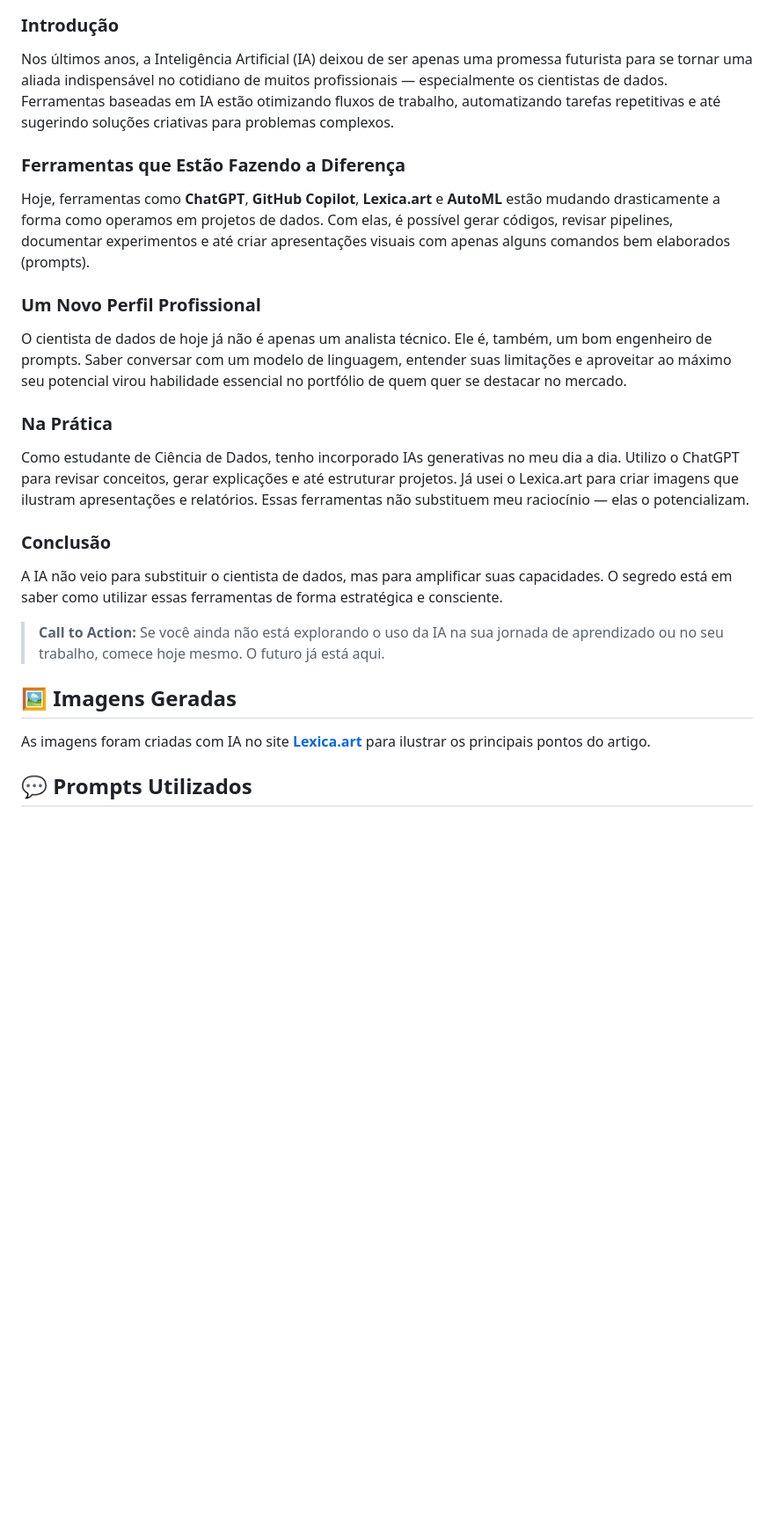
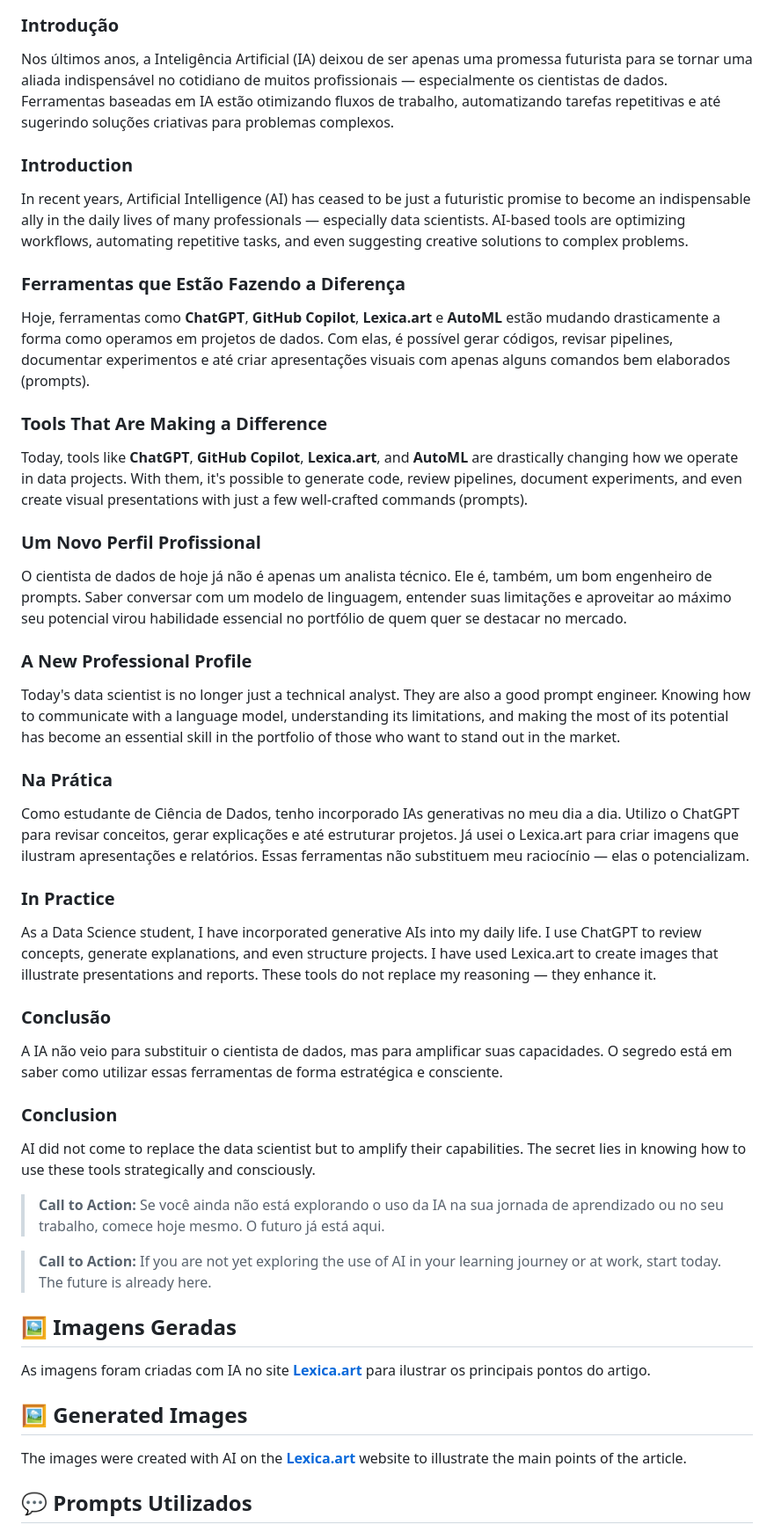
Before and after one commit to galafis/Criando-Artigos-Tecnicos-com-ChatGPT-e-Lexica.art, a Markdown page: README.md, the part around one of its changes. Shown at 88% size. GitHub-like rendering; blank space fills up the shorter version.

```diff
--- a/README.md
+++ b/README.md
@@ -27,22 +43,42 @@ Neste projeto, usei prompts otimizados no **ChatGPT** para criar um artigo magn
 ### Introdução
 Nos últimos anos, a Inteligência Artificial (IA) deixou de ser apenas uma promessa futurista para se tornar uma aliada indispensável no cotidiano de muitos profissionais — especialmente os cientistas de dados. Ferramentas baseadas em IA estão otimizando fluxos de trabalho, automatizando tarefas repetitivas e até sugerindo soluções criativas para problemas complexos.
 
+### Introduction
+In recent years, Artificial Intelligence (AI) has ceased to be just a futuristic promise to become an indispensable ally in the daily lives of many professionals — especially data scientists. AI-based tools are optimizing workflows, automating repetitive tasks, and even suggesting creative solutions to complex problems.
+
 ### Ferramentas que Estão Fazendo a Diferença
 Hoje, ferramentas como **ChatGPT**, **GitHub Copilot**, **Lexica.art** e **AutoML** estão mudando drasticamente a forma como operamos em projetos de dados. Com elas, é possível gerar códigos, revisar pipelines, documentar experimentos e até criar apresentações visuais com apenas alguns comandos bem elaborados (prompts).
+
+### Tools That Are Making a Difference
+Today, tools like **ChatGPT**, **GitHub Copilot**, **Lexica.art**, and **AutoML** are drastically changing how we operate in data projects. With them, it's possible to generate code, review pipelines, document experiments, and even create visual presentations with just a few well-crafted commands (prompts).
 
 ### Um Novo Perfil Profissional
 O cientista de dados de hoje já não é apenas um analista técnico. Ele é, também, um bom engenheiro de prompts. Saber conversar com um modelo de linguagem, entender suas limitações e aproveitar ao máximo seu potencial virou habilidade essencial no portfólio de quem quer se destacar no mercado.
 
+### A New Professional Profile
+Today's data scientist is no longer just a technical analyst. They are also a good prompt engineer. Knowing how to communicate with a language model, understanding its limitations, and making the most of its potential has become an essential skill in the portfolio of those who want to stand out in the market.
+
 ### Na Prática
 Como estudante de Ciência de Dados, tenho incorporado IAs generativas no meu dia a dia. Utilizo o ChatGPT para revisar conceitos, gerar explicações e até estruturar projetos. Já usei o Lexica.art para criar imagens que ilustram apresentações e relatórios. Essas ferramentas não substituem meu raciocínio — elas o potencializam.
+
+### In Practice
+As a Data Science student, I have incorporated generative AIs into my daily life. I use ChatGPT to review concepts, generate explanations, and even structure projects. I have used Lexica.art to create images that illustrate presentations and reports. These tools do not replace my reasoning — they enhance it.
 
 ### Conclusão
 A IA não veio para substituir o cientista de dados, mas para amplificar suas capacidades. O segredo está em saber como utilizar essas ferramentas de forma estratégica e consciente.
 
+### Conclusion
+AI did not come to replace the data scientist but to amplify their capabilities. The secret lies in knowing how to use these tools strategically and consciously.
+
 > **Call to Action:** Se você ainda não está explorando o uso da IA na sua jornada de aprendizado ou no seu trabalho, comece hoje mesmo. O futuro já está aqui.
+
+> **Call to Action:** If you are not yet exploring the use of AI in your learning journey or at work, start today. The future is already here.
 
 ## 🖼️ Imagens Geradas
 As imagens foram criadas com IA no site **[Lexica.art](https://lexica.art)** para ilustrar os principais pontos do artigo.
 
+## 🖼️ Generated Images
+The images were created with AI on the **[Lexica.art](https://lexica.art)** website to illustrate the main points of the article.
+
 ## 💬 Prompts Utilizados
 Todos os prompts utilizados estão documentados no arquivo [`prompts-utilizados.md`](./prompts-utilizados.md), incluindo aqueles para texto, estrutura de artigo e geração de imagens.
```
Also changed, not shown: other parts of README.md (+47 -4 lines).
